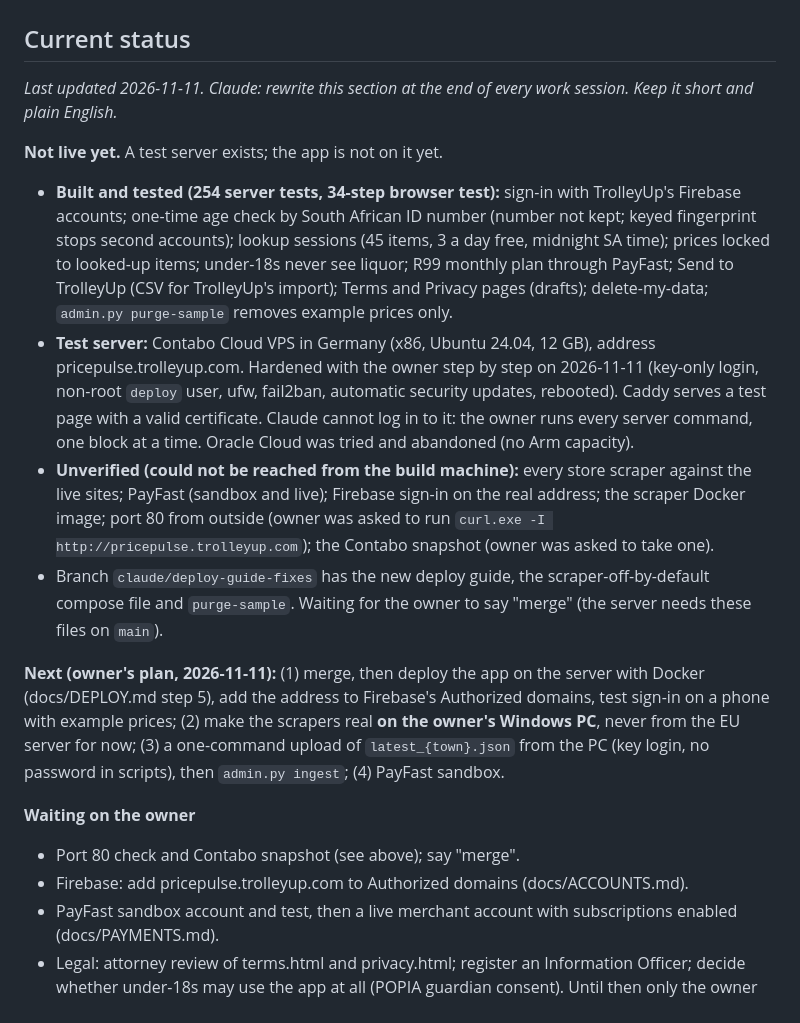
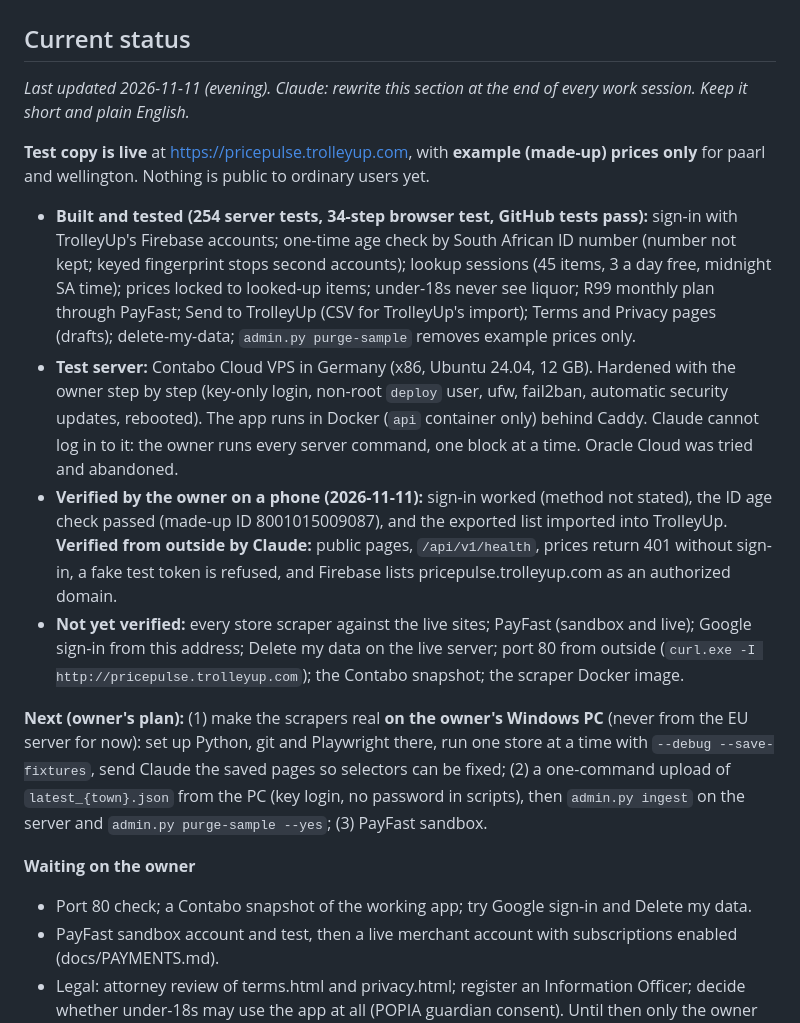
Before and after one commit to siliconroute-ctrl/pricepulse, a Markdown page: CLAUDE.md, the part around the change. GitHub-like rendering.

Commit message:
Status: app deployed on the Contabo test server; first real-phone checks
Co-Authored-By: Claude Sonnet 5.5 <noreply@anthropic.com>
Claude-Session: https://claude.ai/code/session_01NDb2RuFCVttJFmqpsHKYDU

```diff
--- a/CLAUDE.md
+++ b/CLAUDE.md
@@ -1,20 +1,19 @@
 # PricePulse ZA
 
 ## Current status
-_Last updated 2026-11-11. Claude: rewrite this section at the end of every work session. Keep it short and plain English._
+_Last updated 2026-11-11 (evening). Claude: rewrite this section at the end of every work session. Keep it short and plain English._
 
-**Not live yet.** A test server exists; the app is not on it yet.
+**Test copy is live** at https://pricepulse.trolleyup.com, with **example (made-up) prices only** for paarl and wellington. Nothing is public to ordinary users yet.
 
-- **Built and tested (254 server tests, 34-step browser test):** sign-in with TrolleyUp's Firebase accounts; one-time age check by South African ID number (number not kept; keyed fingerprint stops second accounts); lookup sessions (45 items, 3 a day free, midnight SA time); prices locked to looked-up items; under-18s never see liquor; R99 monthly plan through PayFast; Send to TrolleyUp (CSV for TrolleyUp's import); Terms and Privacy pages (drafts); delete-my-data; `admin.py purge-sample` removes example prices only.
-- **Test server:** Contabo Cloud VPS in Germany (x86, Ubuntu 24.04, 12 GB), address pricepulse.trolleyup.com. Hardened with the owner step by step on 2026-11-11 (key-only login, non-root `deploy` user, ufw, fail2ban, automatic security updates, rebooted). Caddy serves a test page with a valid certificate. Claude cannot log in to it: the owner runs every server command, one block at a time. Oracle Cloud was tried and abandoned (no Arm capacity).
-- **Unverified (could not be reached from the build machine):** every store scraper against the live sites; PayFast (sandbox and live); Firebase sign-in on the real address; the scraper Docker image; port 80 from outside (owner was asked to run `curl.exe -I http://pricepulse.trolleyup.com`); the Contabo snapshot (owner was asked to take one).
-- Branch `claude/deploy-guide-fixes` has the new deploy guide, the scraper-off-by-default compose file and `purge-sample`. Waiting for the owner to say "merge" (the server needs these files on `main`).
+- **Built and tested (254 server tests, 34-step browser test, GitHub tests pass):** sign-in with TrolleyUp's Firebase accounts; one-time age check by South African ID number (number not kept; keyed fingerprint stops second accounts); lookup sessions (45 items, 3 a day free, midnight SA time); prices locked to looked-up items; under-18s never see liquor; R99 monthly plan through PayFast; Send to TrolleyUp (CSV for TrolleyUp's import); Terms and Privacy pages (drafts); delete-my-data; `admin.py purge-sample` removes example prices only.
+- **Test server:** Contabo Cloud VPS in Germany (x86, Ubuntu 24.04, 12 GB). Hardened with the owner step by step (key-only login, non-root `deploy` user, ufw, fail2ban, automatic security updates, rebooted). The app runs in Docker (`api` container only) behind Caddy. Claude cannot log in to it: the owner runs every server command, one block at a time. Oracle Cloud was tried and abandoned.
+- **Verified by the owner on a phone (2026-11-11):** sign-in worked (method not stated), the ID age check passed (made-up ID 8001015009087), and the exported list imported into TrolleyUp. **Verified from outside by Claude:** public pages, `/api/v1/health`, prices return 401 without sign-in, a fake test token is refused, and Firebase lists pricepulse.trolleyup.com as an authorized domain.
+- **Not yet verified:** every store scraper against the live sites; PayFast (sandbox and live); Google sign-in from this address; Delete my data on the live server; port 80 from outside (`curl.exe -I http://pricepulse.trolleyup.com`); the Contabo snapshot; the scraper Docker image.
 
-**Next (owner's plan, 2026-11-11):** (1) merge, then deploy the app on the server with Docker (docs/DEPLOY.md step 5), add the address to Firebase's Authorized domains, test sign-in on a phone with example prices; (2) make the scrapers real **on the owner's Windows PC**, never from the EU server for now; (3) a one-command upload of `latest_{town}.json` from the PC (key login, no password in scripts), then `admin.py ingest`; (4) PayFast sandbox.
+**Next (owner's plan):** (1) make the scrapers real **on the owner's Windows PC** (never from the EU server for now): set up Python, git and Playwright there, run one store at a time with `--debug --save-fixtures`, send Claude the saved pages so selectors can be fixed; (2) a one-command upload of `latest_{town}.json` from the PC (key login, no password in scripts), then `admin.py ingest` on the server and `admin.py purge-sample --yes`; (3) PayFast sandbox.
 
 **Waiting on the owner**
-- Port 80 check and Contabo snapshot (see above); say "merge".
-- Firebase: add pricepulse.trolleyup.com to Authorized domains (docs/ACCOUNTS.md).
+- Port 80 check; a Contabo snapshot of the working app; try Google sign-in and Delete my data.
 - PayFast sandbox account and test, then a live merchant account with subscriptions enabled (docs/PAYMENTS.md).
 - Legal: attorney review of terms.html and privacy.html; register an Information Officer; decide whether under-18s may use the app at all (POPIA guardian consent). Until then only the owner and people they know sign in.
 - Confirm the support email (now admin@trolleyup.com, in frontend/config.js and the legal pages).
```
Also changed, not shown: docs/STATUS.md (+3 -3 lines).
